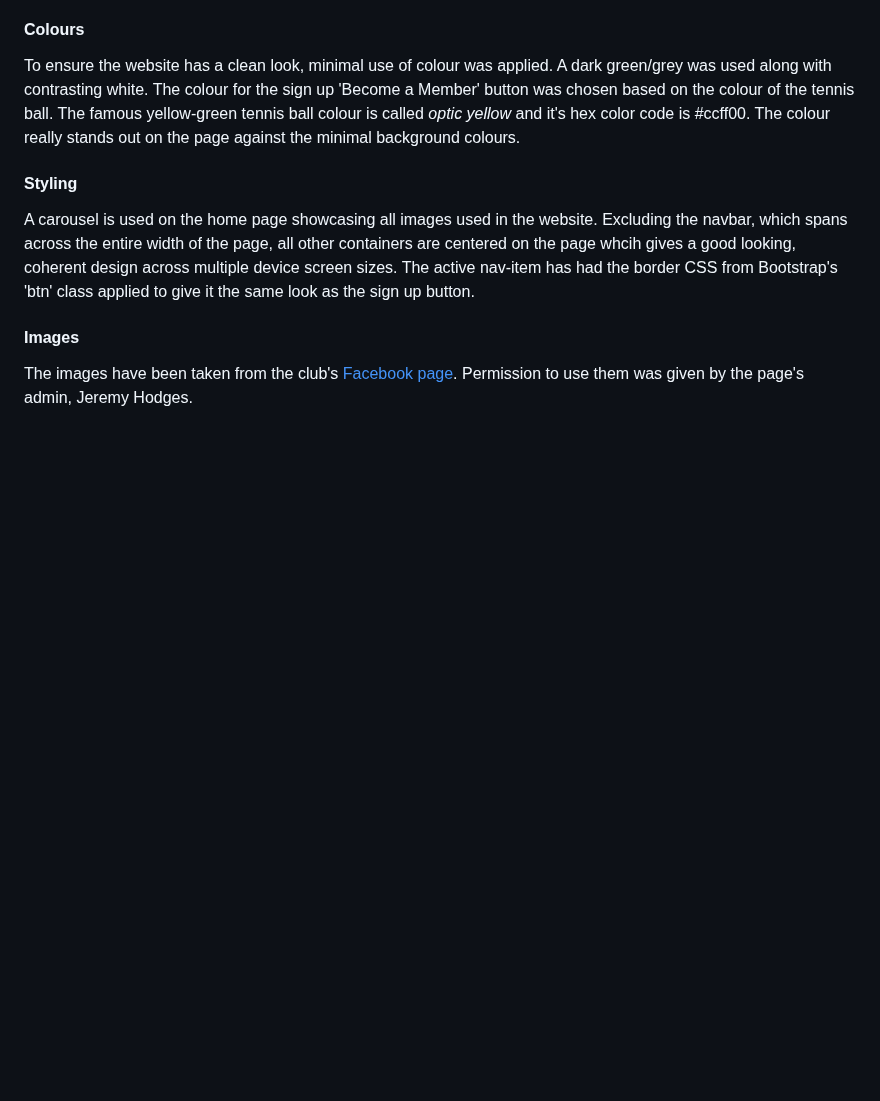
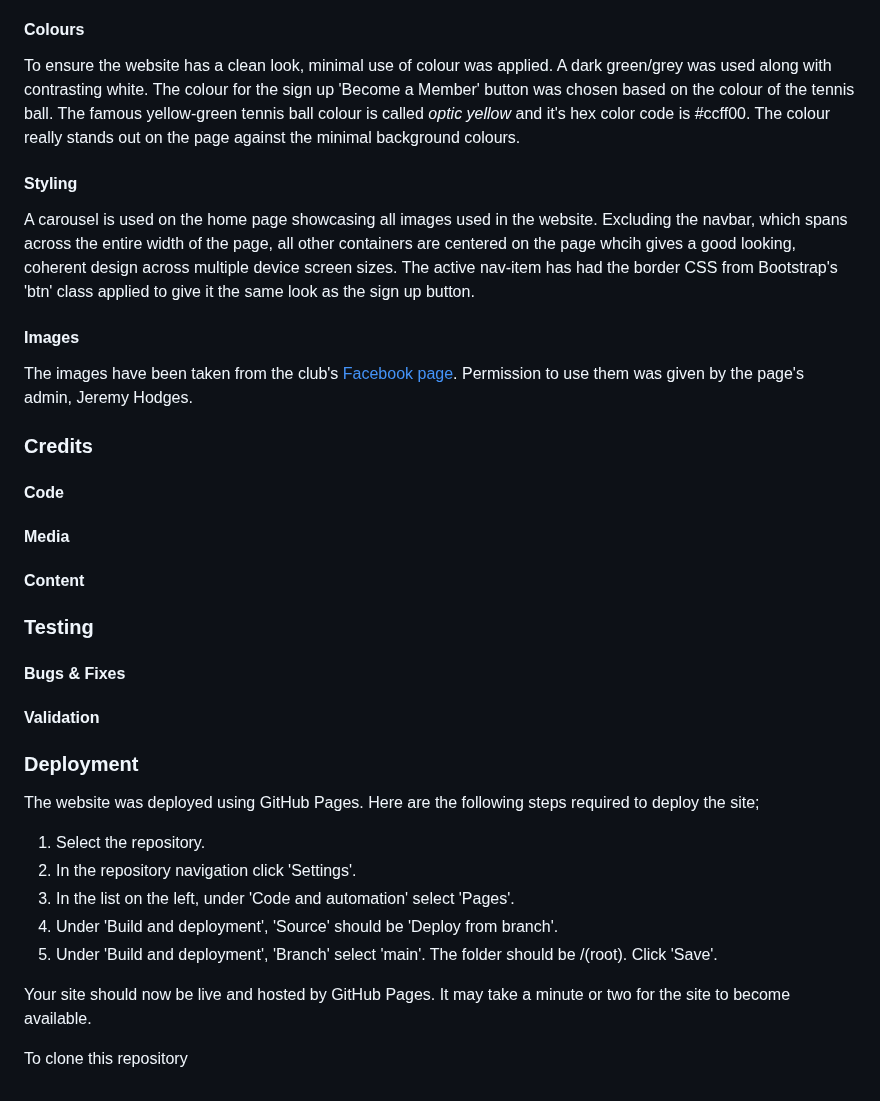
Before and after one commit to clawrence00/milestoneproject1, a Markdown page: README.md, the part around the change. Drawn GitHub-style; blank space fills up the shorter version.

```diff
--- a/README.md
+++ b/README.md
@@ -61,3 +61,30 @@ A carousel is used on the home page showcasing all images used in the website. E
 The active nav-item has had the border CSS from Bootstrap's 'btn' class applied to give it the same look as the sign up button.
 #### Images
 The images have been taken from the club's [Facebook page](https://www.facebook.com/groups/305550273422129). Permission to use them was given by the page's admin, Jeremy Hodges.
+
+### Credits
+
+#### Code
+
+#### Media
+
+#### Content
+
+### Testing
+
+#### Bugs & Fixes
+
+#### Validation
+
+### Deployment
+The website was deployed using GitHub Pages. Here are the following steps required to deploy the site;
+
+1) Select the repository.
+2) In the repository navigation click 'Settings'.
+3) In the list on the left, under 'Code and automation' select 'Pages'.
+4) Under 'Build and deployment', 'Source' should be 'Deploy from branch'.
+5) Under 'Build and deployment', 'Branch' select 'main'. The folder should be /(root). Click 'Save'.
+
+Your site should now be live and hosted by GitHub Pages. It may take a minute or two for the site to become available.
+
+To clone this repository
```
